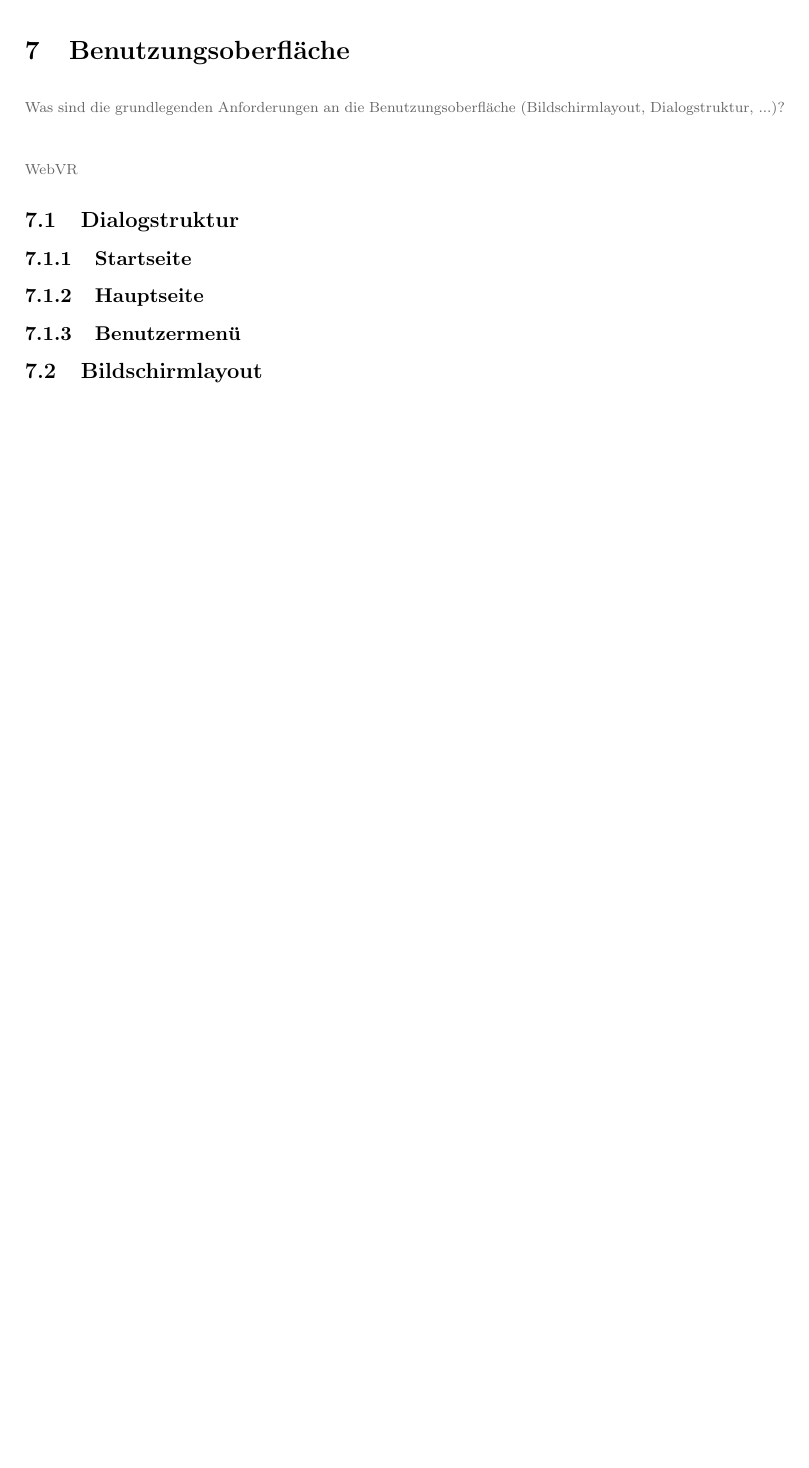
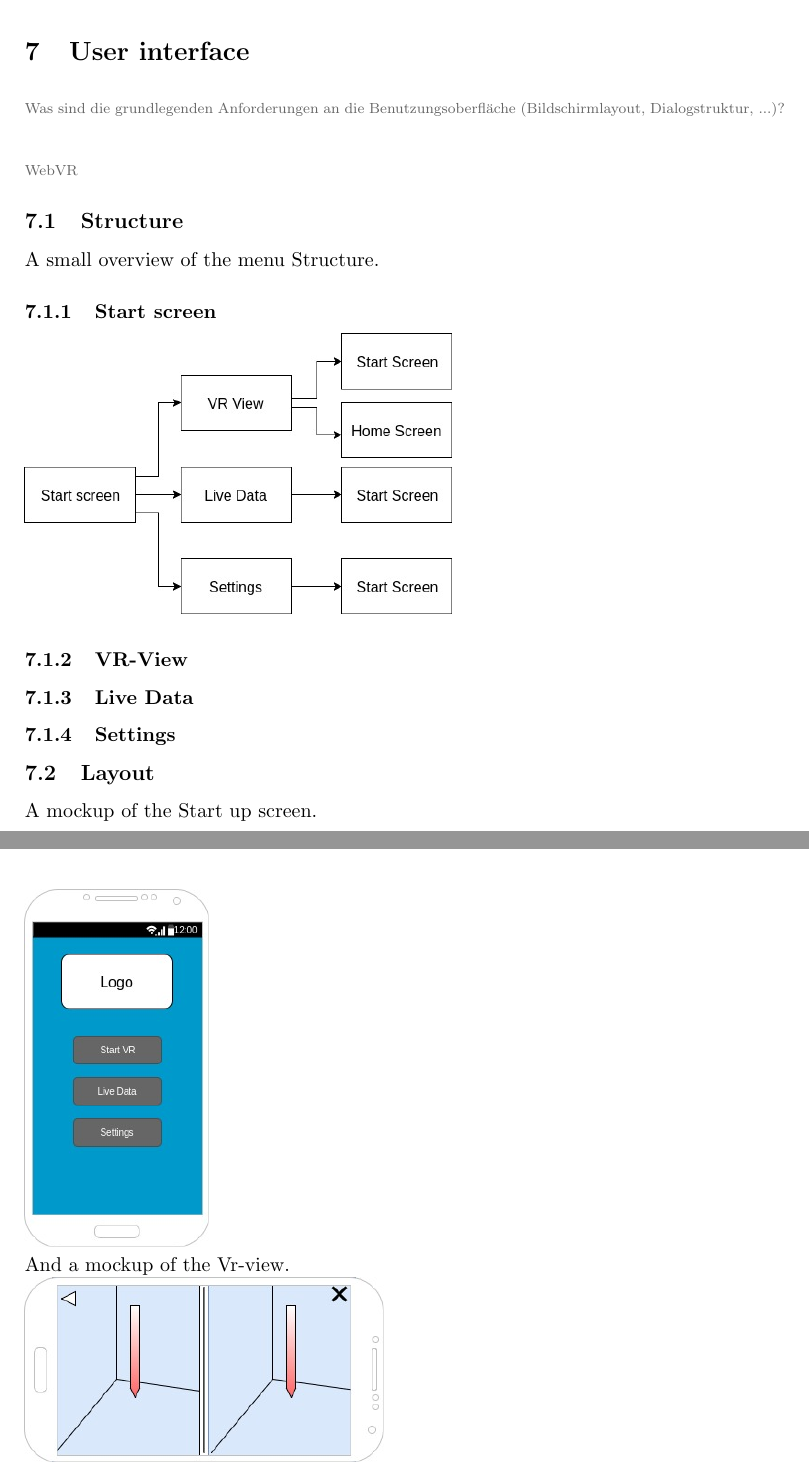
Before and after one commit to cubuc/SW-Projekt-5.1, a LaTeX document (doc/pflichtenheft/Pflichtenheft.tex, which reads doc/pflichtenheft/PH07-Benutzungsoberflaeche.tex): part of page 10 of 15 before the commit and two parts of pages 10 and 11 of 16 after it, the two joined at a grey line, cut at the place of the change, the shorter picture padded with empty space. Compiled offline with pdfLaTeX.

Commit message:
ein Paar mockups fuer das Ui und auch Kapitel 7 angefangen in Latex

```diff
--- a/doc/pflichtenheft/PH07-Benutzungsoberflaeche.tex
+++ b/doc/pflichtenheft/PH07-Benutzungsoberflaeche.tex
@@ -1,20 +1,31 @@
-\section{Benutzungsoberfläche}
+\section{User interface}
 
 \comment{Was sind die grundlegenden Anforderungen an die Benutzungsoberfläche (Bildschirmlayout, Dialogstruktur, ...)?}
 \comment{WebVR}
-\subsection{Dialogstruktur}
+\subsection{Structure}
 
+A small overview of the menu Structure.
 
-\subsubsection{Startseite}
+\subsubsection{Start screen}
+
+\includegraphics[scale=0.5]{pics/startscreen.jpg}
+
+\subsubsection{VR-View}
 
 
 
-\subsubsection{Hauptseite}
+\subsubsection{Live Data}
 
 
-
-\subsubsection{Benutzermenü}
+\subsubsection{Settings}
 
 
+\subsection{Layout}
 
-\subsection{Bildschirmlayout}
+A mockup of the Start up screen.
+
+\includegraphics[scale=0.5]{pics/startScreen_mockup.jpg}
+
+And a mockup of the Vr-view.
+
+\includegraphics[scale=0.5]{pics/VRView_mockup.jpg}
--- a/doc/pflichtenheft/Pflichtenheft.tex
+++ b/doc/pflichtenheft/Pflichtenheft.tex
@@ -6,6 +6,7 @@
 \usepackage{hyperref}
 \usepackage{texdraw}
 \usepackage{fancyhdr}
+\usepackage{graphicx}
 \input{txdtools}
 
 \NeedsTeXFormat{LaTeX2e}
```
Also changed, not shown: doc/pflichtenheft/Pflichtenheft.pdf, doc/pflichtenheft/pics/VRView_mockup.jpg (added), doc/pflichtenheft/pics/startScreen_mockup.jpg (added), doc/pflichtenheft/pics/startscreen.jpg (added), 3 other files.
